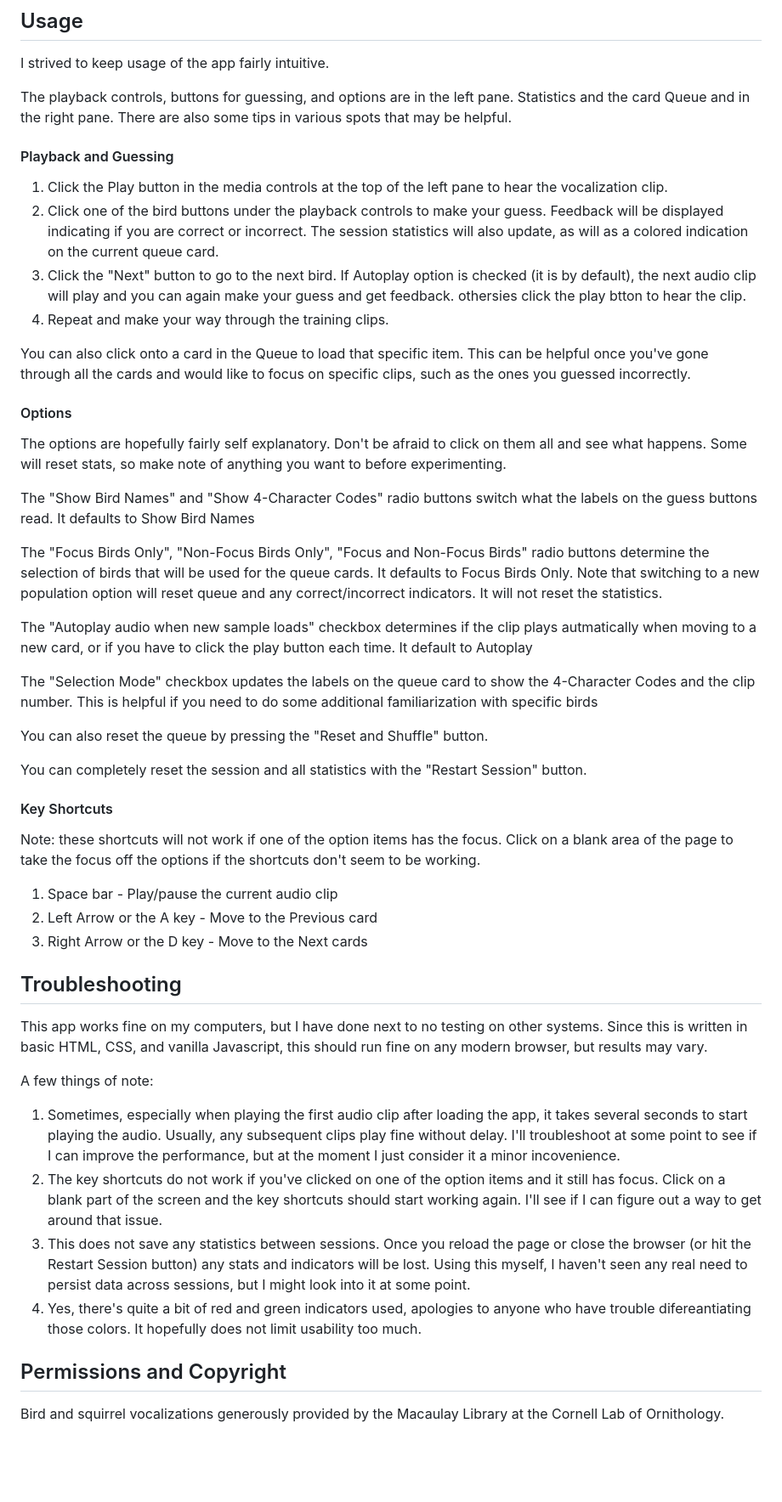
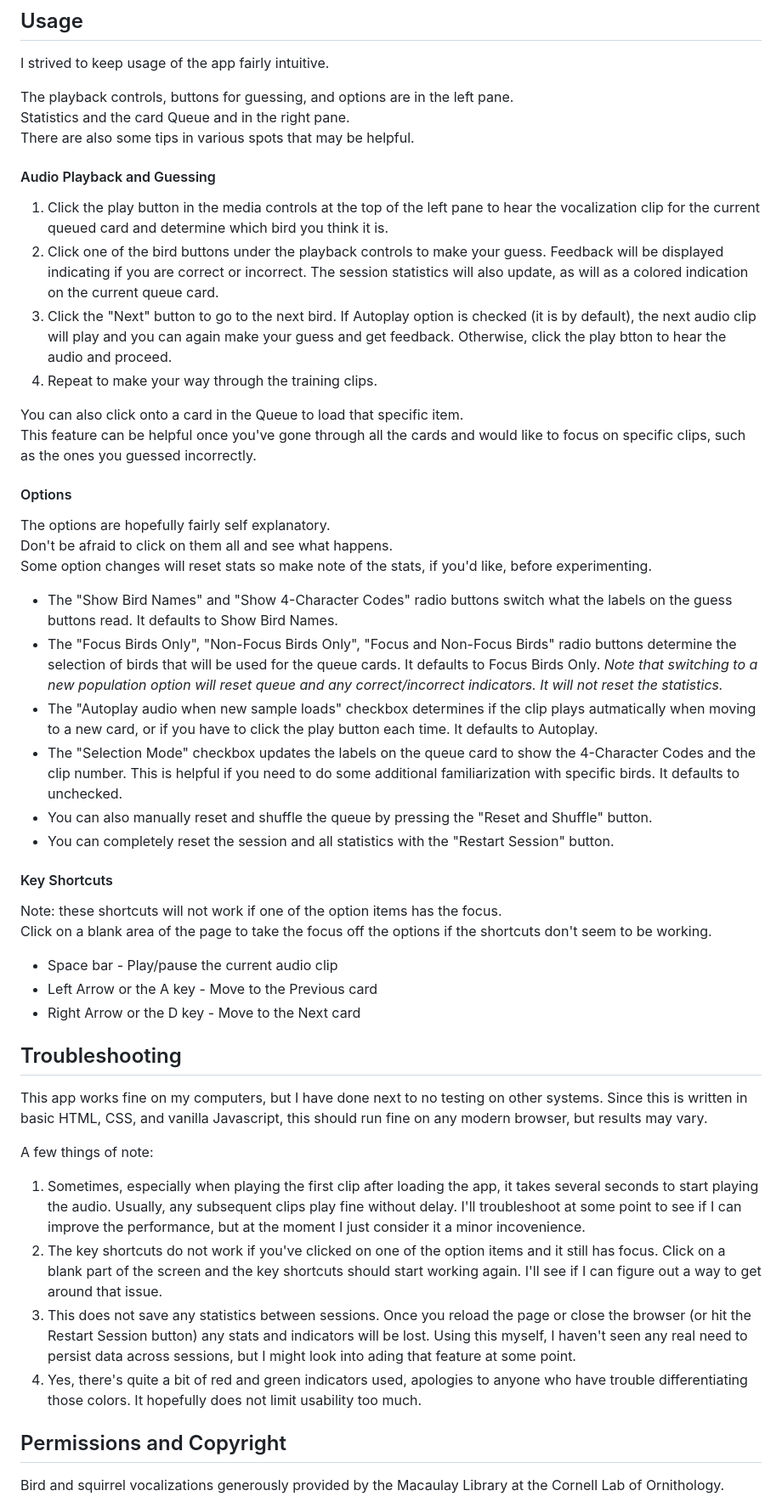
Before and after one commit to junkerson/mbw_training, a Markdown page: README.md, the part around one of its changes. Shown at 85% size. GitHub-like rendering; blank space fills up the shorter version.

```diff
--- a/README.md
+++ b/README.md
@@ -24,42 +28,42 @@ To "install", do the following:
 ## Usage
 I strived to keep usage of the app fairly intuitive.
 
-The playback controls, buttons for guessing, and options are in the left pane. Statistics and the card Queue and in the right pane. There are also some tips in various spots that may be helpful.
+The playback controls, buttons for guessing, and options are in the left pane.
+Statistics and the card Queue and in the right pane.
+There are also some tips in various spots that may be helpful.
 
-#### Playback and Guessing
-1. Click the Play button in the media controls at the top of the left pane to hear the vocalization clip.
+#### Audio Playback and Guessing
+1. Click the play button in the media controls at the top of the left pane to hear the vocalization clip for the current queued card and determine which bird you think it is.
 2. Click one of the bird buttons under the playback controls to make your guess. Feedback will be displayed indicating if you are correct or incorrect. The session statistics will also update, as will as a colored indication on the current queue card.
-3. Click the "Next" button to go to the next bird. If Autoplay option is checked (it is by default), the next audio clip will play and you can again make your guess and get feedback. othersies click the play btton to hear the clip.
-4. Repeat and make your way through the training clips.
+3. Click the "Next" button to go to the next bird. If Autoplay option is checked (it is by default), the next audio clip will play and you can again make your guess and get feedback. Otherwise, click the play btton to hear the audio and proceed.
+4. Repeat to make your way through the training clips.
 
-You can also click onto a card in the Queue to load that specific item. This can be helpful once you've gone through all the cards and would like to focus on specific clips, such as the ones you guessed incorrectly.
+You can also click onto a card in the Queue to load that specific item.
+This feature can be helpful once you've gone through all the cards and would like to focus on specific clips, such as the ones you guessed incorrectly.
 
 
 
 #### Options
-The options are hopefully fairly self explanatory. Don't be afraid to click on them all and see what happens. Some will reset stats, so make note of anything you want to before experimenting.
+The options are hopefully fairly self explanatory.
+Don't be afraid to click on them all and see what happens.
+Some option changes will reset stats so make note of the stats, if you'd like, before experimenting.
 
-The "Show Bird Names" and "Show 4-Character Codes" radio buttons switch what the labels on the guess buttons read. It defaults to Show Bird Names
-
-The "Focus Birds Only", "Non-Focus Birds Only", "Focus and Non-Focus Birds" radio buttons determine the selection of birds that will be used for the queue cards. It defaults to Focus Birds Only.
-Note that switching to a new population option will reset queue and any correct/incorrect indicators. It will not reset the statistics.
-
-The "Autoplay audio when new sample loads" checkbox determines if the clip plays autmatically when moving to a new card, or if you have to click the play button each time. It default to Autoplay
-
-The "Selection Mode" checkbox updates the labels on the queue card to show the 4-Character Codes and the clip number. This is helpful if you need to do some additional familiarization with specific birds
-
-You can also reset the queue by pressing the "Reset and Shuffle" button.
-
-You can completely reset the session and all statistics with the "Restart Session" button.
+* The "Show Bird Names" and "Show 4-Character Codes" radio buttons switch what the labels on the guess buttons read. It defaults to Show Bird Names.
+* The "Focus Birds Only", "Non-Focus Birds Only", "Focus and Non-Focus Birds" radio buttons determine the selection of birds that will be used for the queue cards. It defaults to Focus Birds Only. _Note that switching to a new population option will reset queue and any correct/incorrect indicators. It will not reset the statistics._
+* The "Autoplay audio when new sample loads" checkbox determines if the clip plays autmatically when moving to a new card, or if you have to click the play button each time. It defaults to Autoplay.
+* The "Selection Mode" checkbox updates the labels on the queue card to show the 4-Character Codes and the clip number. This is helpful if you need to do some additional familiarization with specific birds. It defaults to unchecked.
+* You can also manually reset and shuffle the queue by pressing the "Reset and Shuffle" button.
+* You can completely reset the session and all statistics with the "Restart Session" button.
 
 
 
 #### Key Shortcuts
-Note: these shortcuts will not work if one of the option items has the focus. Click on a blank area of the page to take the focus off the options if the shortcuts don't seem to be working.
+Note: these shortcuts will not work if one of the option items has the focus.
+Click on a blank area of the page to take the focus off the options if the shortcuts don't seem to be working.
 
-1. Space bar - Play/pause the current audio clip
-2. Left Arrow or the A key - Move to the Previous card
-3. Right Arrow or the D key - Move to the Next cards
+* Space bar - Play/pause the current audio clip
+* Left Arrow or the A key - Move to the Previous card
+* Right Arrow or the D key - Move to the Next card
 
 
 
@@ -68,10 +72,10 @@ This app works fine on my computers, but I have done next to no testing on other
 Since this is written in basic HTML, CSS, and vanilla Javascript, this should run fine on any modern browser, but results may vary.
 
 A few things of note:
-1. Sometimes, especially when playing the first audio clip after loading the app, it takes several seconds to start playing the audio. Usually, any subsequent clips play fine without delay. I'll troubleshoot at some point to see if I can improve the performance, but at the moment I just consider it a minor incovenience.
+1. Sometimes, especially when playing the first clip after loading the app, it takes several seconds to start playing the audio. Usually, any subsequent clips play fine without delay. I'll troubleshoot at some point to see if I can improve the performance, but at the moment I just consider it a minor incovenience.
 2. The key shortcuts do not work if you've clicked on one of the option items and it still has focus. Click on a blank part of the screen and the key shortcuts should start working again. I'll see if I can figure out a way to get around that issue.
-3. This does not save any statistics between sessions. Once you reload the page or close the browser (or hit the Restart Session button) any stats and indicators will be lost. Using this myself, I haven't seen any real need to persist data across sessions, but I might look into it at some point.
-4. Yes, there's quite a bit of red and green indicators used, apologies to anyone who have trouble difereantiating those colors. It hopefully does not limit usability too much.
+3. This does not save any statistics between sessions. Once you reload the page or close the browser (or hit the Restart Session button) any stats and indicators will be lost. Using this myself, I haven't seen any real need to persist data across sessions, but I might look into ading that feature at some point.
+4. Yes, there's quite a bit of red and green indicators used, apologies to anyone who have trouble differentiating those colors. It hopefully does not limit usability too much.
 
 
 ## Permissions and Copyright
```
Also changed, not shown: other parts of README.md (+4 -0 lines).
